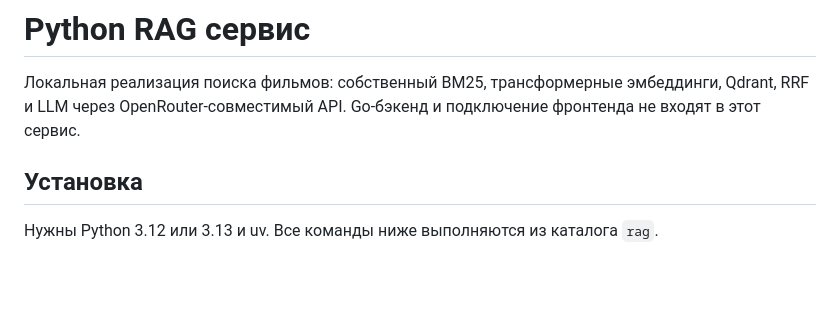
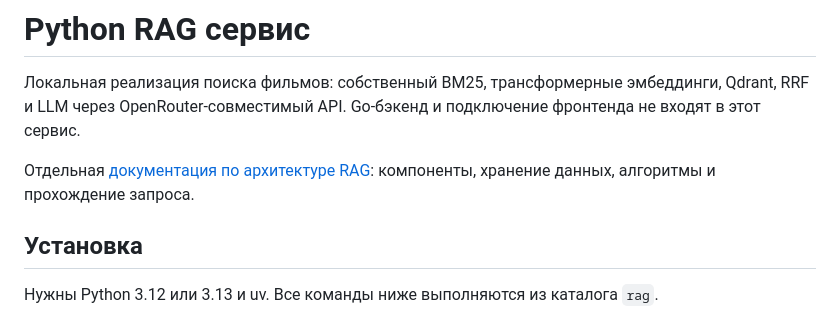
Before and after one commit to ivanSaichkin/rag-movie-picker, a Markdown page: rag/README.md, the part around the change. Rendered like a GitHub page; blank space fills up the shorter version.

Commit message:
[ml:dev]: document RAG architecture and request flow

```diff
--- a/rag/README.md
+++ b/rag/README.md
@@ -1,6 +1,8 @@
 # Python RAG сервис
 
 Локальная реализация поиска фильмов: собственный BM25, трансформерные эмбеддинги, Qdrant, RRF и LLM через OpenRouter-совместимый API. Go-бэкенд и подключение фронтенда не входят в этот сервис.
+
+Отдельная [документация по архитектуре RAG](docs/architecture.md): компоненты, хранение данных, алгоритмы и прохождение запроса.
 
 ## Установка
 
```
Also changed, not shown: rag/docs/architecture.md (added, +233 -0 lines).
